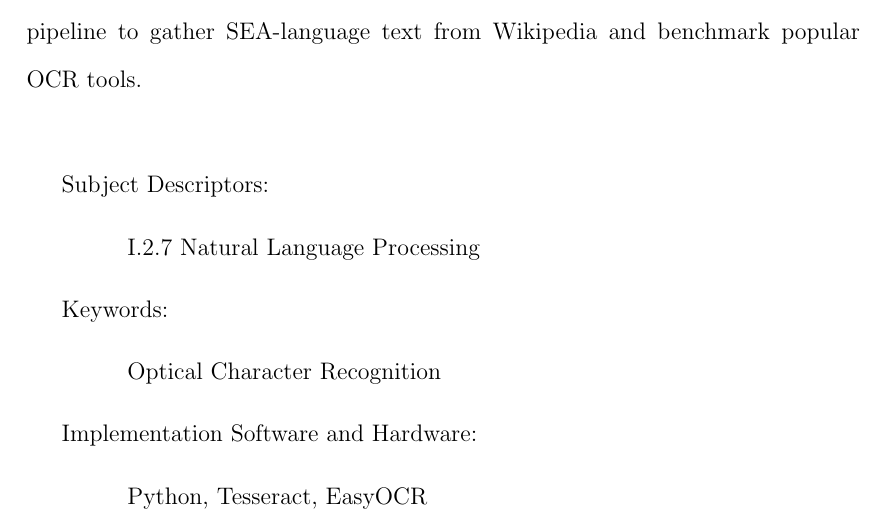
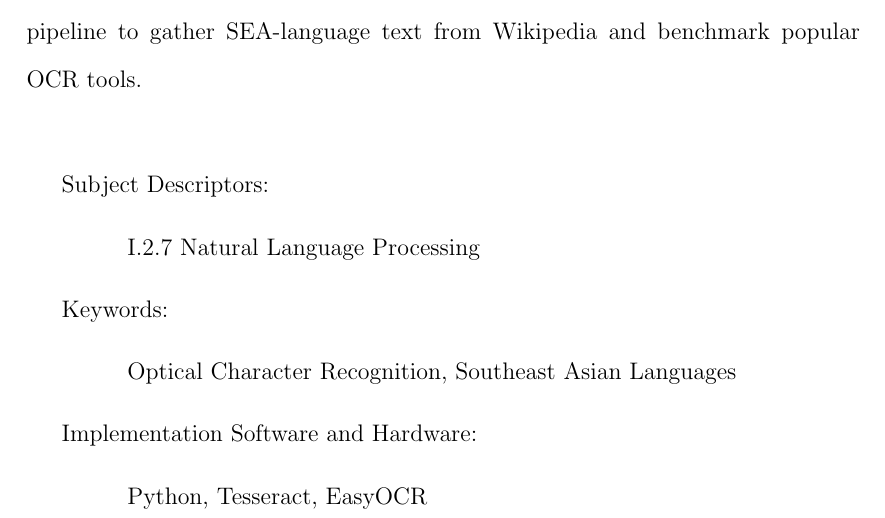
Before and after one commit to jasonqiu212/ocr-benchmarking-on-sea-languages, a LaTeX thesis (docs/ca-report/ca-report.tex): part of page 3 of 14, cut so that both start at the same text. Compiled offline with pdfLaTeX.

Commit message:
docs: add keywords

```diff
--- a/docs/ca-report/ca-report.tex
+++ b/docs/ca-report/ca-report.tex
@@ -41,7 +41,7 @@ Subject Descriptors:
 
 Keywords:
 \begin{adjustwidth}{0.7in}{}
-    Optical Character Recognition
+    Optical Character Recognition, Southeast Asian Languages
 \end{adjustwidth}
 
 Implementation Software and Hardware:
```
Also changed, not shown: docs/ca-report/ca-report.pdf.
